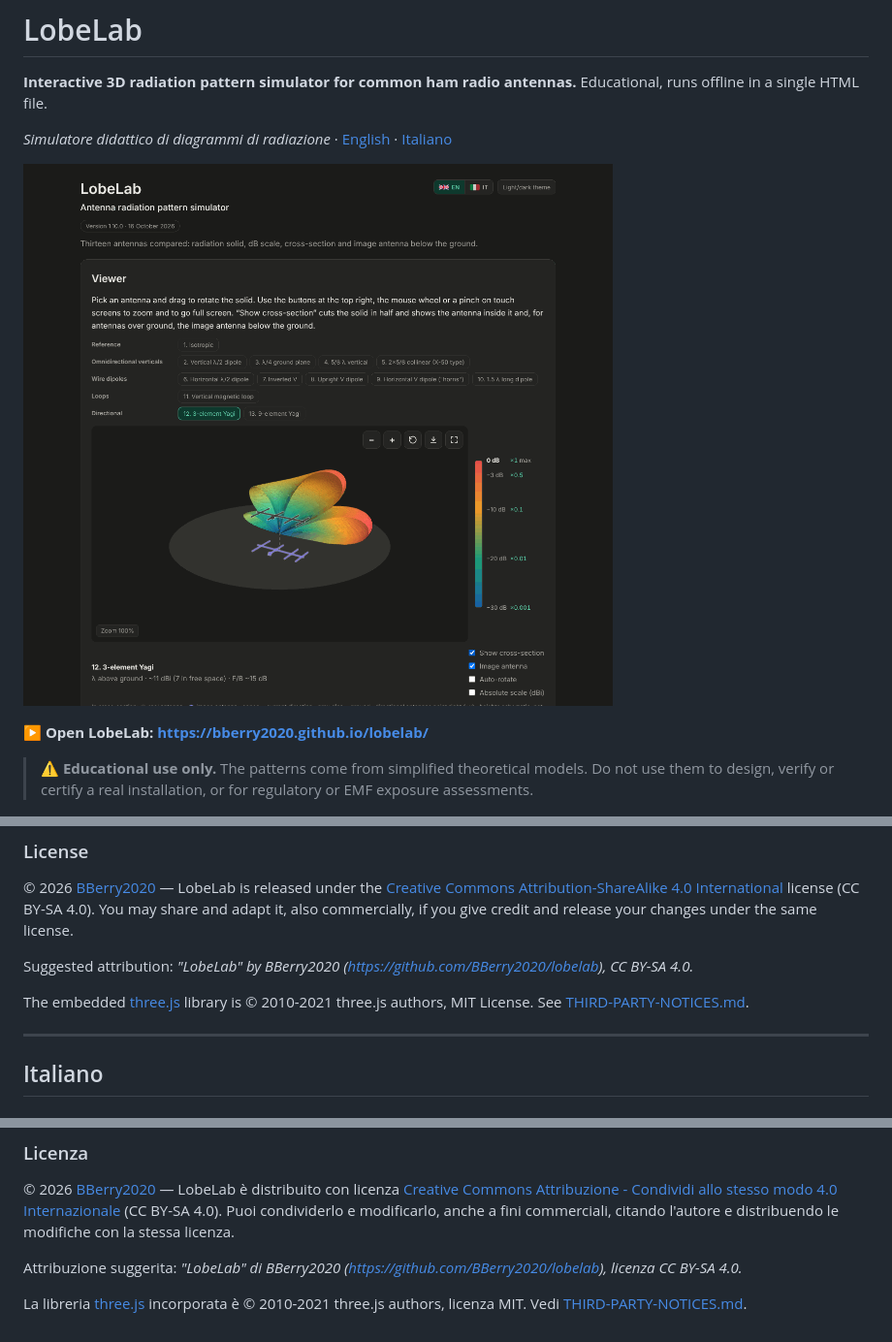
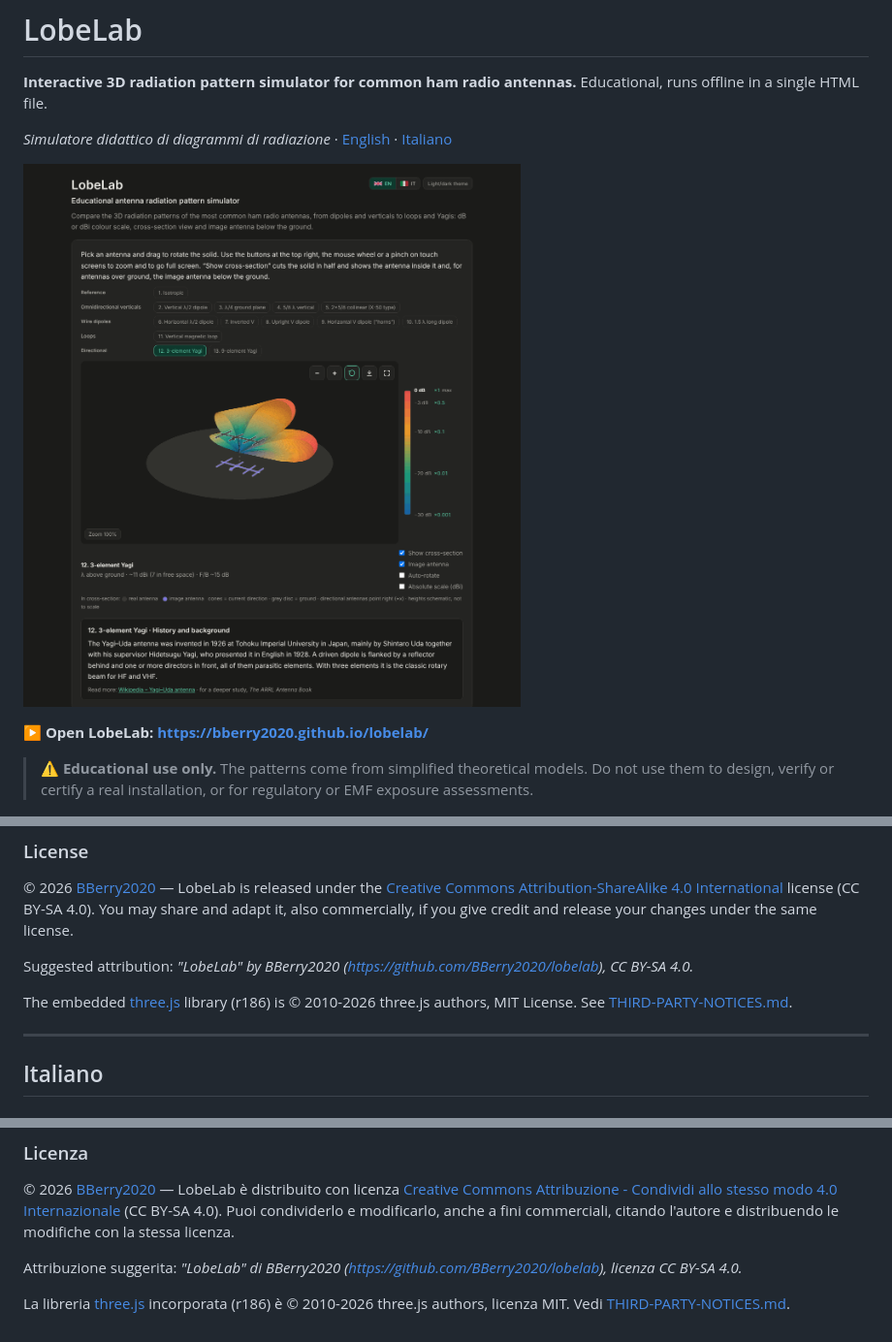
Before and after one commit to BBerry2020/lobelab, a Markdown page: README.md, 3 parts joined by grey strips. Shown at 97% size. GitHub-like rendering; pictures changed too: docs/screenshot.png.

```diff
--- a/README.md
+++ b/README.md
@@ -69,7 +69,7 @@ Many thanks to [A.R.I. – Associazione Radioamatori Italiani](https://www.ari.i
 
 Suggested attribution: *"LobeLab" by BBerry2020 (https://github.com/BBerry2020/lobelab), CC BY-SA 4.0.*
 
-The embedded [three.js](https://threejs.org/) library is © 2010-2021 three.js authors, MIT License. See [THIRD-PARTY-NOTICES.md](THIRD-PARTY-NOTICES.md).
+The embedded [three.js](https://threejs.org/) library (r186) is © 2010-2026 three.js authors, MIT License. See [THIRD-PARTY-NOTICES.md](THIRD-PARTY-NOTICES.md).
 
 ---
 
@@ -129,4 +129,4 @@ Un grazie sentito ad [A.R.I. – Associazione Radioamatori Italiani](https://www
 
 Attribuzione suggerita: *"LobeLab" di BBerry2020 (https://github.com/BBerry2020/lobelab), licenza CC BY-SA 4.0.*
 
-La libreria [three.js](https://threejs.org/) incorporata è © 2010-2021 three.js authors, licenza MIT. Vedi [THIRD-PARTY-NOTICES.md](THIRD-PARTY-NOTICES.md).
+La libreria [three.js](https://threejs.org/) incorporata (r186) è © 2010-2026 three.js authors, licenza MIT. Vedi [THIRD-PARTY-NOTICES.md](THIRD-PARTY-NOTICES.md).
```
Also changed, not shown: CHANGELOG.md (+3 -1 lines), THIRD-PARTY-NOTICES.md (+3 -2 lines), tools/three-bundle/README.md (added, +15 -0 lines), 5 other files.
